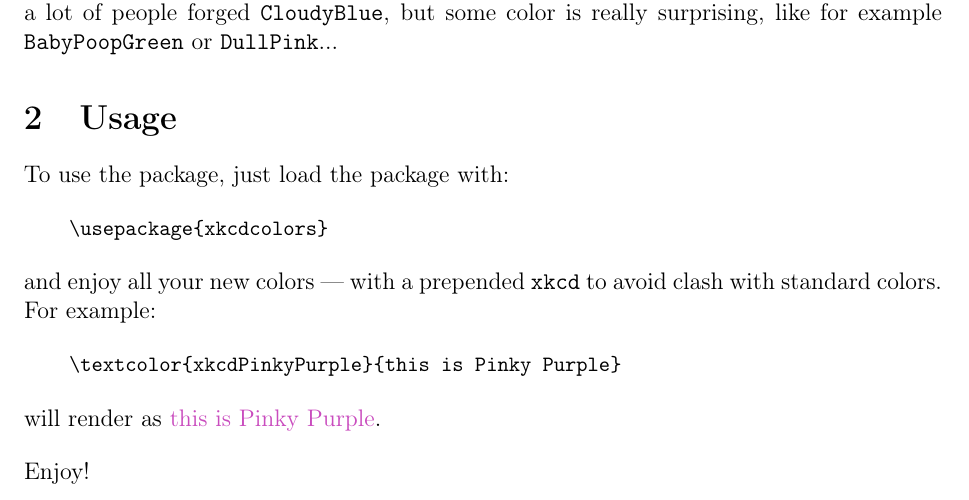
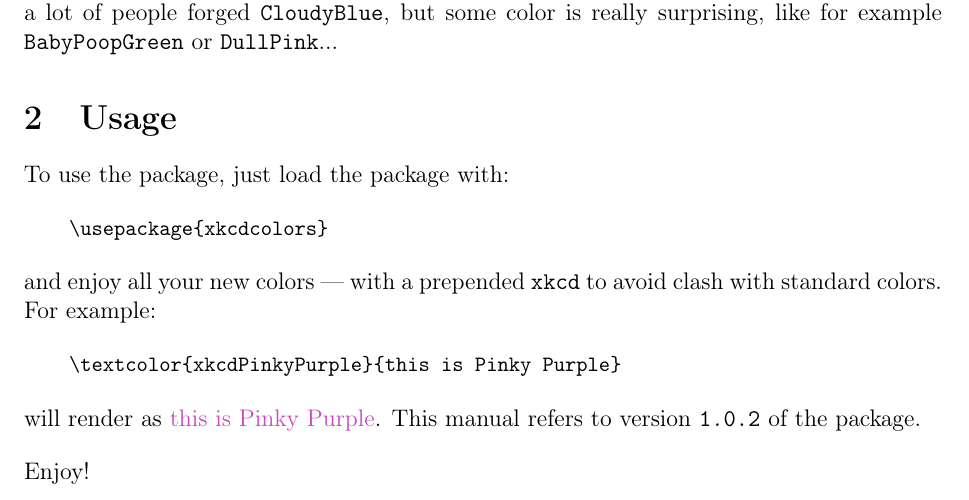
Before and after one commit to Rmano/xkcdcolors, a LaTeX document (xkcdcolors-manual.tex, which reads xkcdcolors.sty): part of page 1 of 25, cut so that both start at the same text. Compiled offline with pdfLaTeX.

Commit message:
Add macro for version number

```diff
--- a/xkcdcolors-manual.tex
+++ b/xkcdcolors-manual.tex
@@ -49,7 +49,7 @@
     \textcolor{xkcdPinkyPurple}{this is Pinky Purple}
 \end{verbatim}
 
-\noindent will render as \textcolor{xkcdPinkyPurple}{this is Pinky Purple}.
+\noindent will render as \textcolor{xkcdPinkyPurple}{this is Pinky Purple}. This manual refers to version \texttt{\xkcdcolorsversion} of the package.
 
 \bigskip
 
--- a/xkcdcolors.sty
+++ b/xkcdcolors.sty
@@ -18,6 +18,7 @@
 %
 %    \begin{macrocode}
 %
+\newcommand\xkcdcolorsversion{1.0.2}%
 \definecolorset{HTML}{xkcd}{}{%
     CloudyBlue,ACC2D9;%
     DarkPastelGreen,56AE57;%
```
